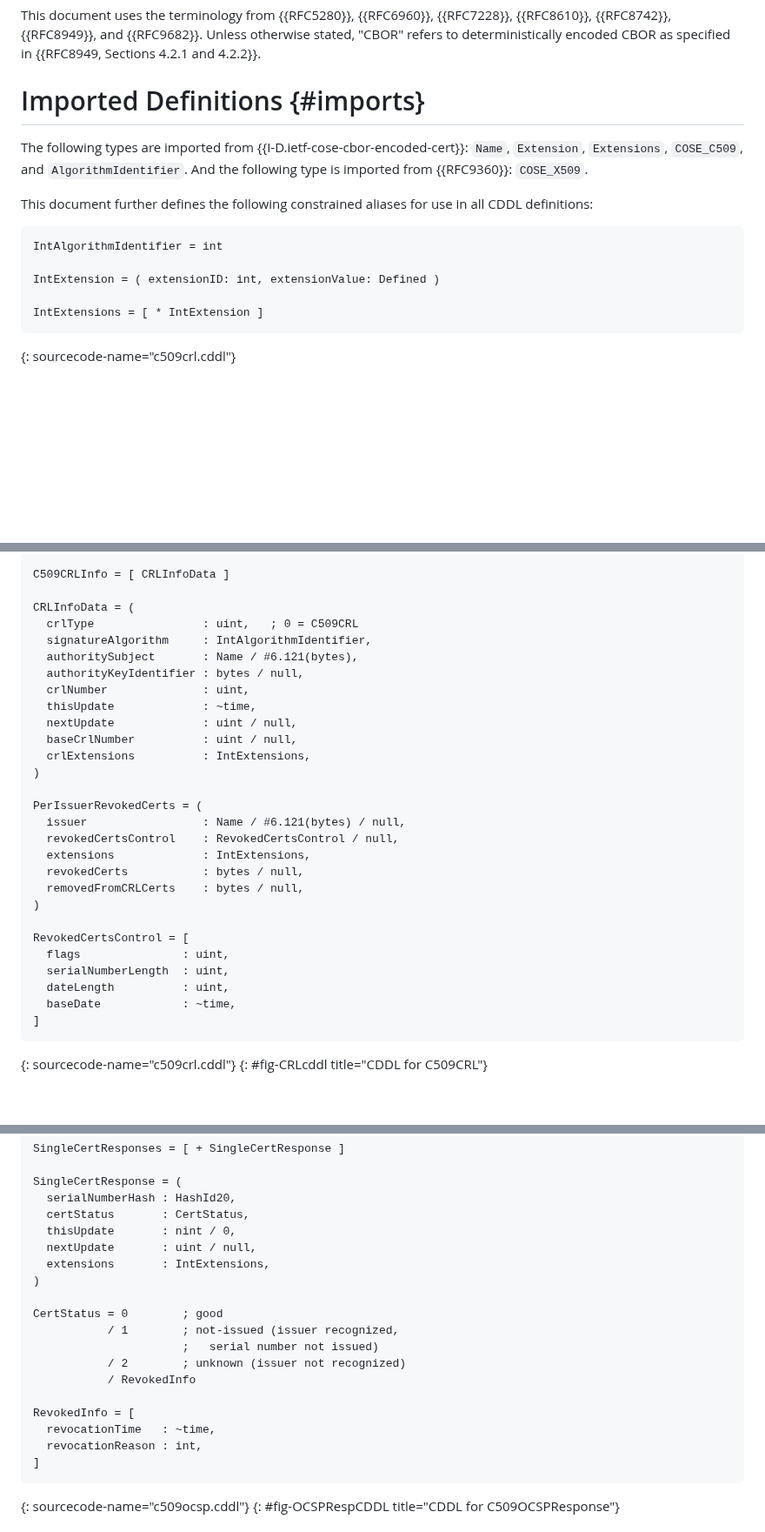
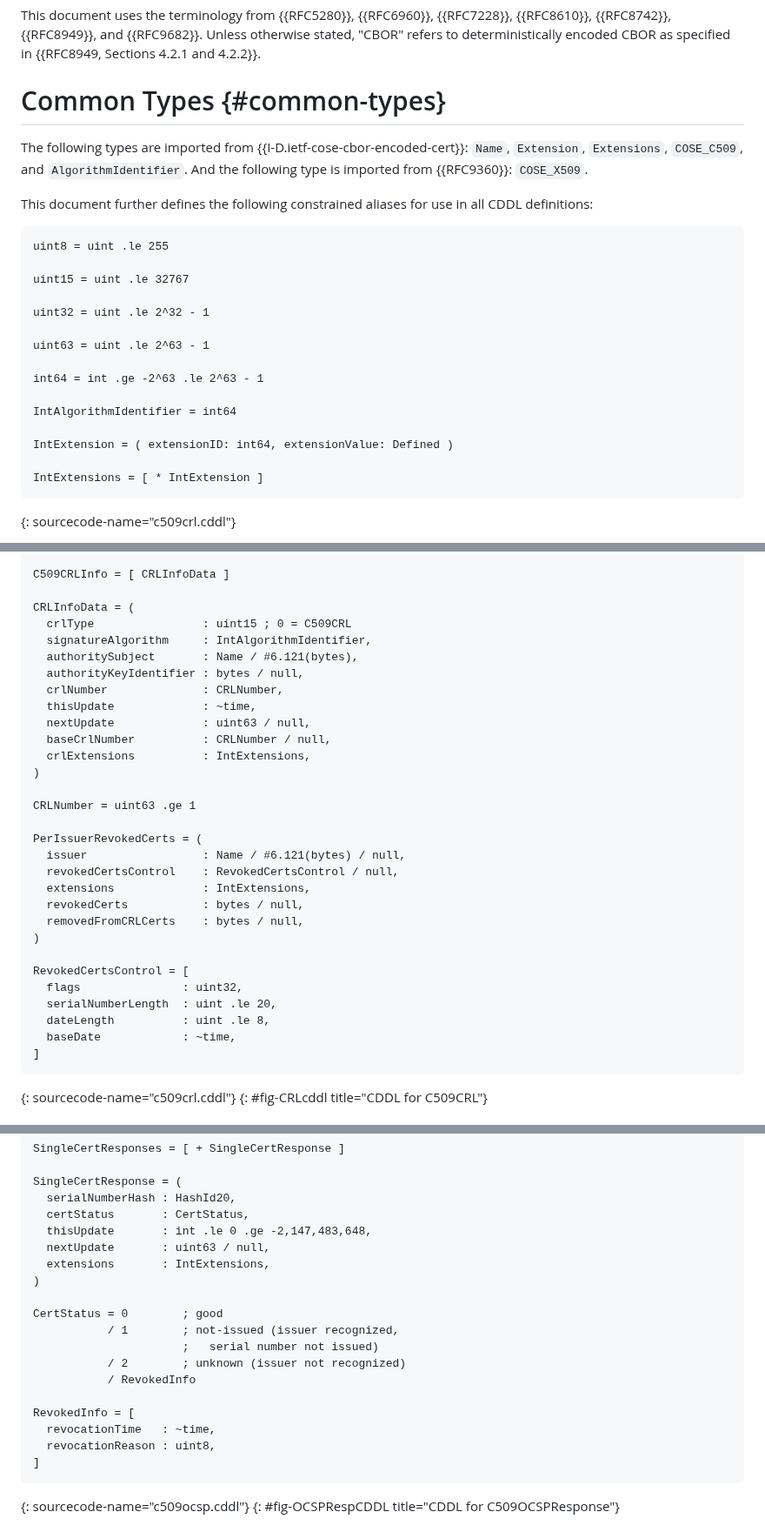
Before and after one commit to lijun-nio/idc509rev, a Markdown page: draft-liao-cose-c509-revocation.md, 3 parts joined by grey strips. Shown at 87% size. Rendered like a GitHub page; blank space fills up the shorter version.

Commit message:
limited the range of integer values.

```diff
--- a/draft-liao-cose-c509-revocation.md
+++ b/draft-liao-cose-c509-revocation.md
@@ -162,16 +162,26 @@ These alternatives are useful in specific deployments, but they do not provide t
 
 This document uses the terminology from {{RFC5280}}, {{RFC6960}}, {{RFC7228}}, {{RFC8610}}, {{RFC8742}}, {{RFC8949}}, and {{RFC9682}}.  Unless otherwise stated, "CBOR" refers to deterministically encoded CBOR as specified in {{RFC8949, Sections 4.2.1 and 4.2.2}}.
 
-# Imported Definitions {#imports}
+# Common Types {#common-types}
 
 The following types are imported from {{I-D.ietf-cose-cbor-encoded-cert}}: `Name`, `Extension`, `Extensions`, `COSE_C509`, and  `AlgorithmIdentifier`. And the following type is imported from {{RFC9360}}: `COSE_X509`.
 
 This document further defines the following constrained aliases for use in all CDDL definitions:
 
 ~~~~~~~~~~~ cddl
-IntAlgorithmIdentifier = int
-
-IntExtension = ( extensionID: int, extensionValue: Defined )
+uint8 = uint .le 255
+
+uint15 = uint .le 32767
+
+uint32 = uint .le 2^32 - 1
+
+uint63 = uint .le 2^63 - 1
+
+int64 = int .ge -2^63 .le 2^63 - 1
+
+IntAlgorithmIdentifier = int64
+
+IntExtension = ( extensionID: int64, extensionValue: Defined )
 
 IntExtensions = [ * IntExtension ]
 ~~~~~~~~~~~
@@ -213,16 +223,18 @@ TBSCertList = (
 C509CRLInfo = [ CRLInfoData ]
 
 CRLInfoData = (
-  crlType                : uint,   ; 0 = C509CRL
+  crlType                : uint15 ; 0 = C509CRL
   signatureAlgorithm     : IntAlgorithmIdentifier,
   authoritySubject       : Name / #6.121(bytes),
   authorityKeyIdentifier : bytes / null,
-  crlNumber              : uint,
+  crlNumber              : CRLNumber,
   thisUpdate             : ~time,
-  nextUpdate             : uint / null,
-  baseCrlNumber          : uint / null,
+  nextUpdate             : uint63 / null,
+  baseCrlNumber          : CRLNumber / null,
   crlExtensions          : IntExtensions,
 )
+
+CRLNumber = uint63 .ge 1
 
 PerIssuerRevokedCerts = (
   issuer                 : Name / #6.121(bytes) / null,
@@ -233,9 +245,9 @@ PerIssuerRevokedCerts = (
 )
 
 RevokedCertsControl = [
-  flags               : uint,
-  serialNumberLength  : uint,
-  dateLength          : uint,
+  flags               : uint32,
+  serialNumberLength  : uint .le 20,
+  dateLength          : uint .le 8,
   baseDate            : ~time,
 ]
 ~~~~~~~~~~~
@@ -640,8 +652,8 @@ SingleCertResponses = [ + SingleCertResponse ]
 SingleCertResponse = (
   serialNumberHash : HashId20,
   certStatus       : CertStatus,
-  thisUpdate       : nint / 0,
-  nextUpdate       : uint / null,
+  thisUpdate       : int .le 0 .ge -2,147,483,648,
+  nextUpdate       : uint63 / null,
   extensions       : IntExtensions,
 )
 
@@ -653,7 +665,7 @@ CertStatus = 0        ; good
 
 RevokedInfo = [
   revocationTime   : ~time,
-  revocationReason : int,
+  revocationReason : uint8,
 ]
 ~~~~~~~~~~~
 {: sourcecode-name="c509ocsp.cddl"}
```
Also changed, not shown: other parts of draft-liao-cose-c509-revocation.md (+7 -7 lines).
